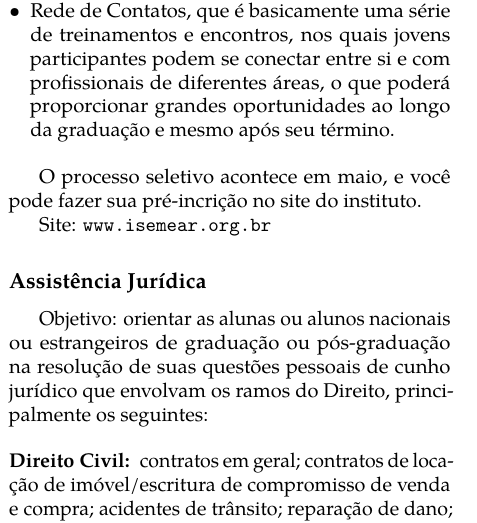
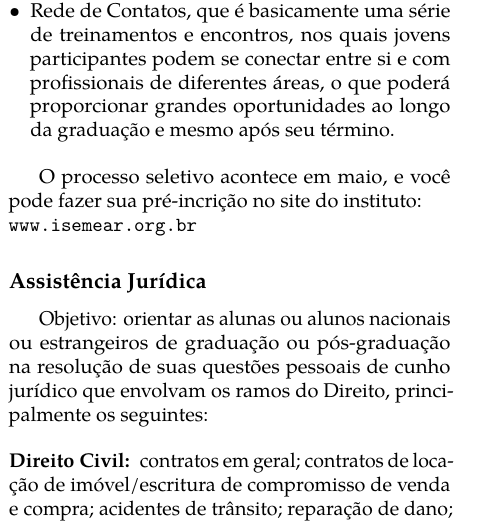
Before and after one commit to cacounicamp/Manual-do-Bixo, a LaTeX book (manual_do_bixo.tex, which reads 04-alem_da_graduacao/servicos.tex): part of one column of page 76 of 78, cut so that both start at the same text. Compiled offline with pdfLaTeX.

Commit message:
Melhorando formato do link do Instituto Semear

```diff
--- a/04-alem_da_graduacao/servicos.tex
+++ b/04-alem_da_graduacao/servicos.tex
@@ -278,9 +278,8 @@ graduação e mesmo após seu término.
 \end{compactitemize}
 
 O processo seletivo acontece em maio, e você pode fazer sua pré-incrição no site
-do instituto.
-
-Site: \url{www.isemear.org.br}
+do instituto:\\
+\url{www.isemear.org.br}
 
 \subsection{Assistência Jurídica}
 
```
